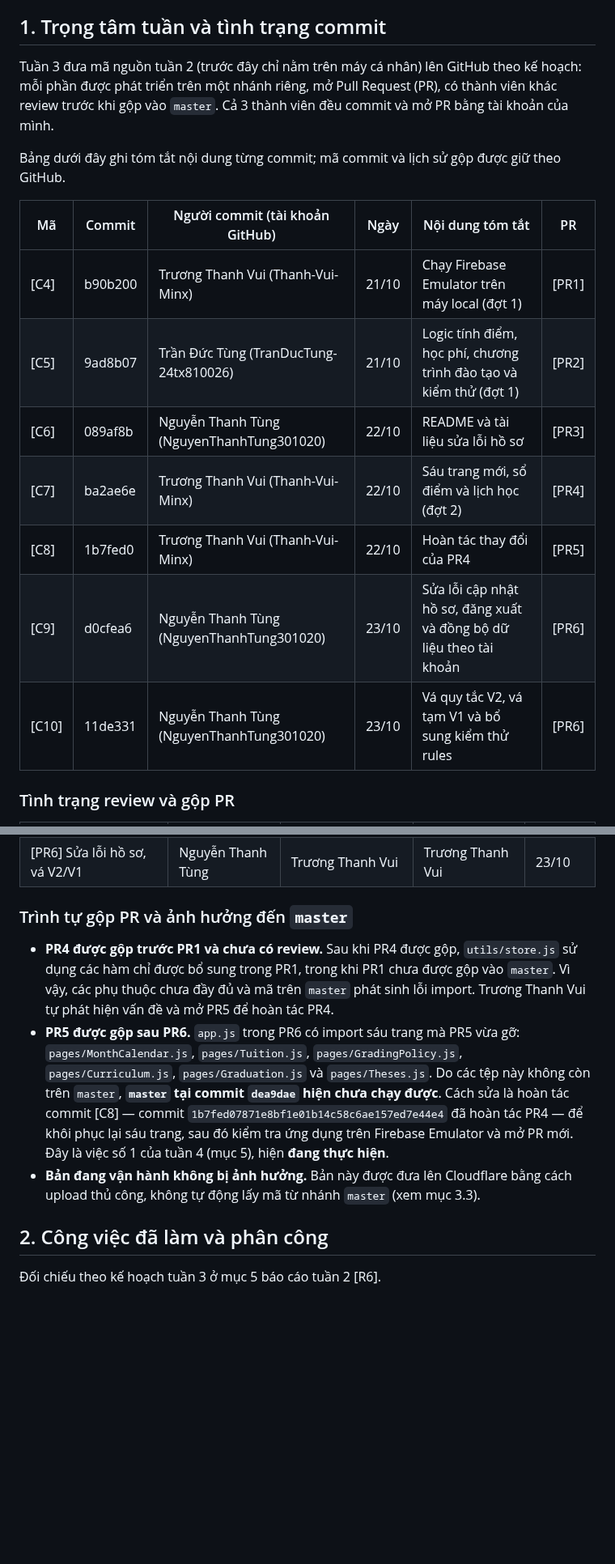
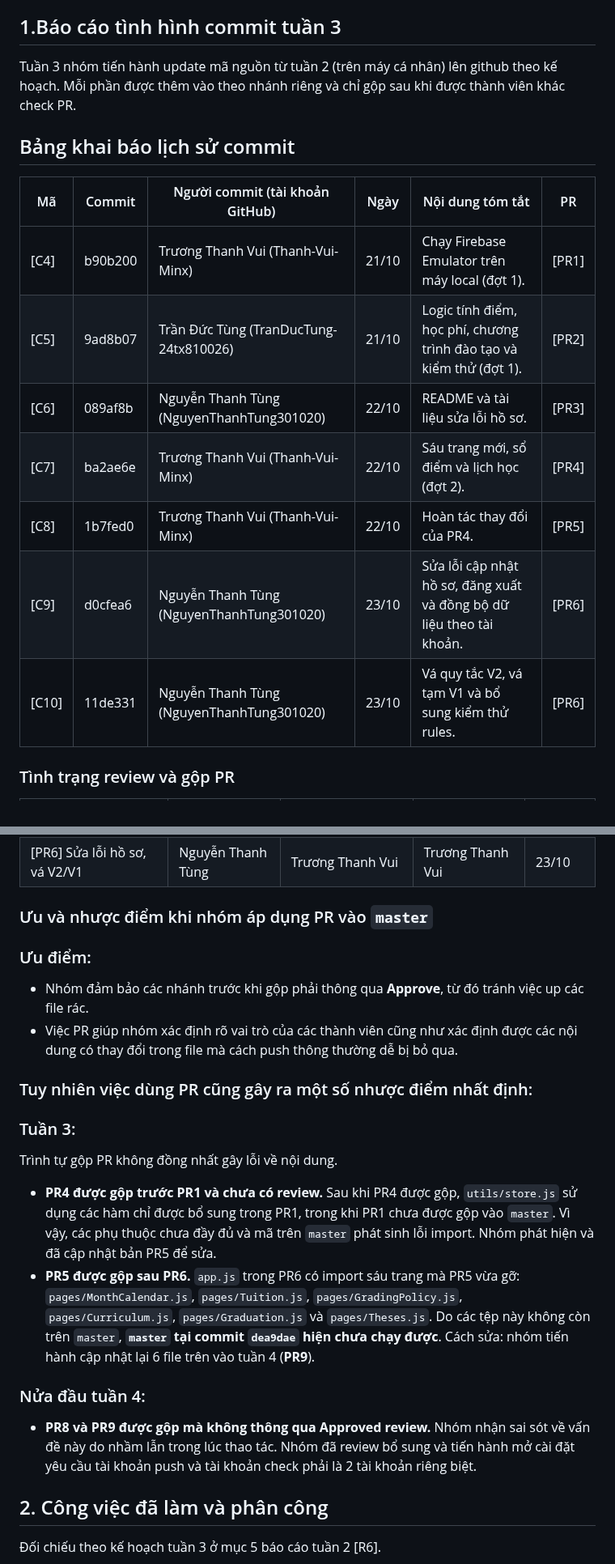
Before and after one commit to NguyenThanhTung301020/Nhom-5_Studytask, a Markdown page: docs/bao-cao-tuan/tuan-03.md, 2 parts joined by grey strips. Shown at 81% size. Drawn GitHub-style; blank space fills up the shorter version.

```diff
--- a/docs/bao-cao-tuan/tuan-03.md
+++ b/docs/bao-cao-tuan/tuan-03.md
@@ -7,21 +7,21 @@
 - Repo GitHub (public): https://github.com/NguyenThanhTung301020/Nhom-5_Studytask
 - Toàn bộ link minh chứng: xem mục 8. Các mã [C4], [PR1], [D9]... trong bài trỏ tới mục này.
 
-## 1. Trọng tâm tuần và tình trạng commit
+## 1.Báo cáo tình hình commit tuần 3
 
-Tuần 3 đưa mã nguồn tuần 2 (trước đây chỉ nằm trên máy cá nhân) lên GitHub theo kế hoạch: mỗi phần được phát triển trên một nhánh riêng, mở Pull Request (PR), có thành viên khác review trước khi gộp vào `master`. Cả 3 thành viên đều commit và mở PR bằng tài khoản của mình.
+Tuần 3 nhóm tiến hành update mã nguồn từ tuần 2 (trên máy cá nhân) lên github theo kế hoạch. Mỗi phần được thêm vào theo nhánh riêng và chỉ gộp sau khi được thành viên khác check PR.
 
-Bảng dưới đây ghi tóm tắt nội dung từng commit; mã commit và lịch sử gộp được giữ theo GitHub.
+## Bảng khai báo lịch sử commit
 
 | Mã | Commit | Người commit (tài khoản GitHub) | Ngày | Nội dung tóm tắt | PR |
 |---|---|---|---|---|---|
-| [C4] | b90b200 | Trương Thanh Vui (Thanh-Vui-Minx) | 21/10 | Chạy Firebase Emulator trên máy local (đợt 1) | [PR1] |
-| [C5] | 9ad8b07 | Trần Đức Tùng (TranDucTung-24tx810026) | 21/10 | Logic tính điểm, học phí, chương trình đào tạo và kiểm thử (đợt 1) | [PR2] |
-| [C6] | 089af8b | Nguyễn Thanh Tùng (NguyenThanhTung301020) | 22/10 | README và tài liệu sửa lỗi hồ sơ | [PR3] |
-| [C7] | ba2ae6e | Trương Thanh Vui (Thanh-Vui-Minx) | 22/10 | Sáu trang mới, sổ điểm và lịch học (đợt 2) | [PR4] |
-| [C8] | 1b7fed0 | Trương Thanh Vui (Thanh-Vui-Minx) | 22/10 | Hoàn tác thay đổi của PR4 | [PR5] |
-| [C9] | d0cfea6 | Nguyễn Thanh Tùng (NguyenThanhTung301020) | 23/10 | Sửa lỗi cập nhật hồ sơ, đăng xuất và đồng bộ dữ liệu theo tài khoản | [PR6] |
-| [C10] | 11de331 | Nguyễn Thanh Tùng (NguyenThanhTung301020) | 23/10 | Vá quy tắc V2, vá tạm V1 và bổ sung kiểm thử rules | [PR6] |
+| [C4] | b90b200 | Trương Thanh Vui (Thanh-Vui-Minx) | 21/10 | Chạy Firebase Emulator trên máy local (đợt 1). | [PR1] |
+| [C5] | 9ad8b07 | Trần Đức Tùng (TranDucTung-24tx810026) | 21/10 | Logic tính điểm, học phí, chương trình đào tạo và kiểm thử (đợt 1). | [PR2] |
+| [C6] | 089af8b | Nguyễn Thanh Tùng (NguyenThanhTung301020) | 22/10 | README và tài liệu sửa lỗi hồ sơ. | [PR3] |
+| [C7] | ba2ae6e | Trương Thanh Vui (Thanh-Vui-Minx) | 22/10 | Sáu trang mới, sổ điểm và lịch học (đợt 2). | [PR4] |
+| [C8] | 1b7fed0 | Trương Thanh Vui (Thanh-Vui-Minx) | 22/10 | Hoàn tác thay đổi của PR4. | [PR5] |
+| [C9] | d0cfea6 | Nguyễn Thanh Tùng (NguyenThanhTung301020) | 23/10 | Sửa lỗi cập nhật hồ sơ, đăng xuất và đồng bộ dữ liệu theo tài khoản. | [PR6] |
+| [C10] | 11de331 | Nguyễn Thanh Tùng (NguyenThanhTung301020) | 23/10 | Vá quy tắc V2, vá tạm V1 và bổ sung kiểm thử rules. | [PR6] |
 
 ### Tình trạng review và gộp PR
 
@@ -34,11 +34,20 @@ Bảng dưới đây ghi tóm tắt nội dung từng commit; mã commit và l
 | [PR5] Gỡ PR4 | Trương Thanh Vui | Trần Đức Tùng | Trần Đức Tùng | 23/10 |
 | [PR6] Sửa lỗi hồ sơ, vá V2/V1 | Nguyễn Thanh Tùng | Trương Thanh Vui | Trương Thanh Vui | 23/10 |
 
-### Trình tự gộp PR và ảnh hưởng đến `master`
+### Ưu và nhược điểm khi nhóm áp dụng PR vào  `master`
+### Ưu điểm:
+- Nhóm đảm bảo các nhánh trước khi gộp phải thông qua **Approve**, từ đó tránh việc up các file rác.
+- Việc PR giúp nhóm xác định rõ vai trò của các thành viên cũng như xác định được các nội dung có thay đổi trong file mà cách push thông thường dễ bị bỏ qua.
 
-- **PR4 được gộp trước PR1 và chưa có review.** Sau khi PR4 được gộp, `utils/store.js` sử dụng các hàm chỉ được bổ sung trong PR1, trong khi PR1 chưa được gộp vào `master`. Vì vậy, các phụ thuộc chưa đầy đủ và mã trên `master` phát sinh lỗi import. Trương Thanh Vui tự phát hiện vấn đề và mở PR5 để hoàn tác PR4.
-- **PR5 được gộp sau PR6.** `app.js` trong PR6 có import sáu trang mà PR5 vừa gỡ: `pages/MonthCalendar.js`, `pages/Tuition.js`, `pages/GradingPolicy.js`, `pages/Curriculum.js`, `pages/Graduation.js` và `pages/Theses.js`. Do các tệp này không còn trên `master`, **`master` tại commit `dea9dae` hiện chưa chạy được**. Cách sửa là hoàn tác commit [C8] — commit `1b7fed07871e8bf1e01b14c58c6ae157ed7e44e4` đã hoàn tác PR4 — để khôi phục lại sáu trang, sau đó kiểm tra ứng dụng trên Firebase Emulator và mở PR mới. Đây là việc số 1 của tuần 4 (mục 5), hiện **đang thực hiện**.
-- **Bản đang vận hành không bị ảnh hưởng.** Bản này được đưa lên Cloudflare bằng cách upload thủ công, không tự động lấy mã từ nhánh `master` (xem mục 3.3).
+### Tuy nhiên việc dùng PR cũng gây ra một số nhược điểm nhất định:
+### Tuần 3:
+Trình tự gộp PR không đồng nhất gây lỗi về nội dung.
+- **PR4 được gộp trước PR1 và chưa có review.** Sau khi PR4 được gộp, `utils/store.js` sử dụng các hàm chỉ được bổ sung trong PR1, trong khi PR1 chưa được gộp vào `master`. Vì vậy, các phụ thuộc chưa đầy đủ và mã trên `master` phát sinh lỗi import. Nhóm phát hiện và đã cập nhật bản PR5 để sửa.
+- **PR5 được gộp sau PR6.** `app.js` trong PR6 có import sáu trang mà PR5 vừa gỡ: `pages/MonthCalendar.js`, `pages/Tuition.js`, `pages/GradingPolicy.js`, `pages/Curriculum.js`, `pages/Graduation.js` và `pages/Theses.js`. Do các tệp này không còn trên `master`, **`master` tại commit `dea9dae` hiện chưa chạy được**. Cách sửa: nhóm tiến hành cập nhật lại 6 file trên vào tuần 4 (**PR9**).
+
+### Nửa đầu tuần 4:
+
+- **PR8 và PR9 được gộp mà không thông qua Approved review.** Nhóm nhận sai sót về vấn đề này do nhầm lẫn trong lúc thao tác. Nhóm đã review bổ sung và tiến hành mở cài đặt yêu cầu tài khoản push và tài khoản check phải là 2 tài khoản riêng biệt.
 
 ## 2. Công việc đã làm và phân công
 
```
Also changed, not shown: other parts of docs/bao-cao-tuan/tuan-03.md (+38 -53 lines), docs/ai-log/tuan-03.md (+7 -12 lines).
